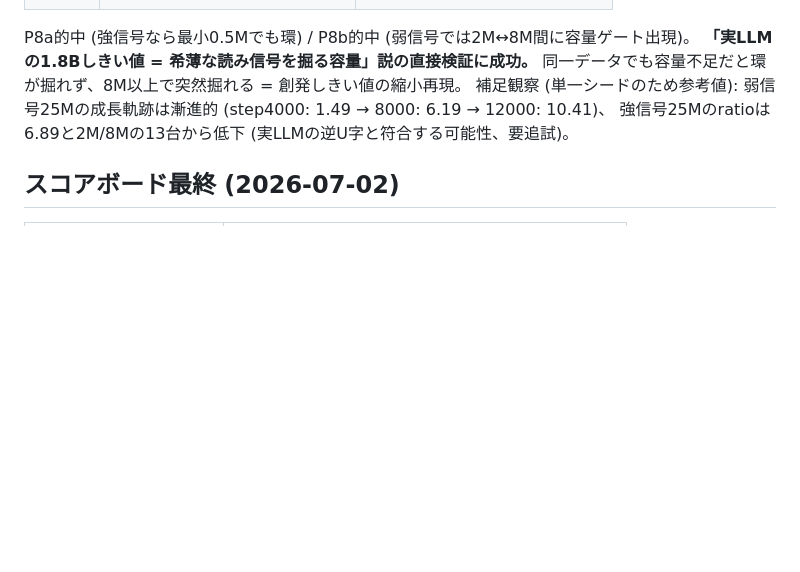
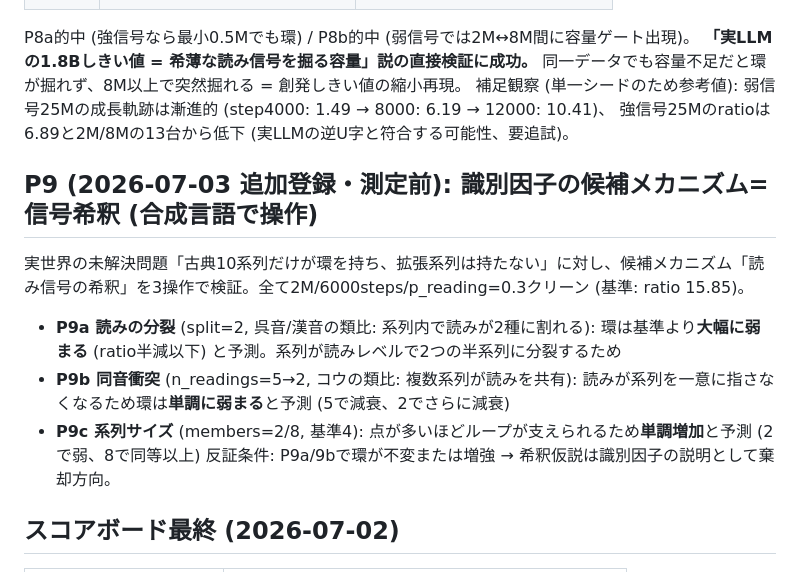
Before and after one commit to hajimedayo328/attribution-graph-poc, a Markdown page: PREREGISTRATION.md, the part around the change. Drawn GitHub-style; blank space fills up the shorter version.

Commit message:
docs: P9 事前登録 - 識別因子=信号希釈仮説の3操作 (測定前固定)

```diff
--- a/PREREGISTRATION.md
+++ b/PREREGISTRATION.md
@@ -129,6 +129,14 @@ P8a的中 (強信号なら最小0.5Mでも環) / P8b的中 (弱信号では2M↔
 補足観察 (単一シードのため参考値): 弱信号25Mの成長軌跡は漸進的 (step4000: 1.49 → 8000: 6.19 → 12000: 10.41)、
 強信号25Mのratioは6.89と2M/8Mの13台から低下 (実LLMの逆U字と符合する可能性、要追試)。
 
+
+## P9 (2026-07-03 追加登録・測定前): 識別因子の候補メカニズム=信号希釈 (合成言語で操作)
+実世界の未解決問題「古典10系列だけが環を持ち、拡張系列は持たない」に対し、候補メカニズム「読み信号の希釈」を3操作で検証。全て2M/6000steps/p_reading=0.3クリーン (基準: ratio 15.85)。
+- **P9a 読みの分裂** (split=2, 呉音/漢音の類比: 系列内で読みが2種に割れる): 環は基準より**大幅に弱まる** (ratio半減以下) と予測。系列が読みレベルで2つの半系列に分裂するため
+- **P9b 同音衝突** (n_readings=5→2, コウの類比: 複数系列が読みを共有): 読みが系列を一意に指さなくなるため環は**単調に弱まる**と予測 (5で減衰、2でさらに減衰)
+- **P9c 系列サイズ** (members=2/8, 基準4): 点が多いほどループが支えられるため**単調増加**と予測 (2で弱、8で同等以上)
+反証条件: P9a/9bで環が不変または増強 → 希釈仮説は識別因子の説明として棄却方向。
+
 ## スコアボード最終 (2026-07-02)
 | 予測 | 判定 |
 |---|---|
```
